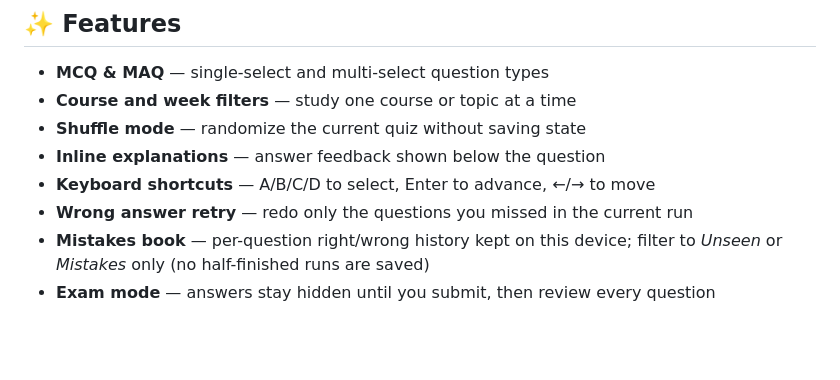
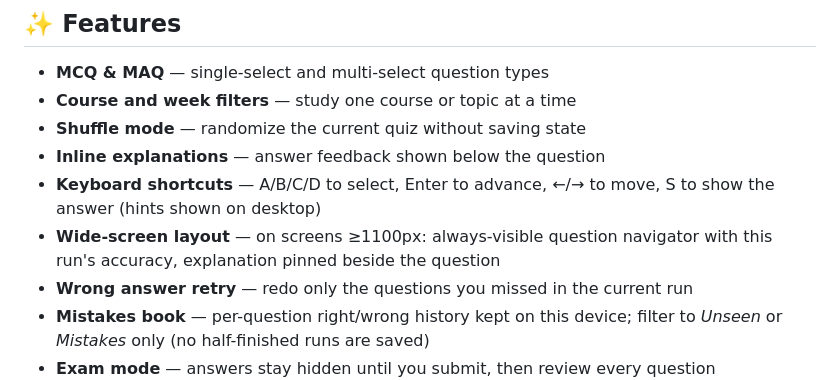
Before and after one commit to HeadmasterEggy/quiz-app, a Markdown page: README.md, the part around the change. Rendered like a GitHub page; blank space fills up the shorter version.

Commit message:
README: wide-screen layout and S shortcut
Co-Authored-By: Claude Opus 5.5 <noreply@anthropic.com>
Claude-Session: https://claude.ai/code/session_015j29UggKHNDUByxVHBVXfU

```diff
--- a/README.md
+++ b/README.md
@@ -49,7 +49,8 @@ A browser-based quiz app for USYD course revision.
 - **Course and week filters** — study one course or topic at a time
 - **Shuffle mode** — randomize the current quiz without saving state
 - **Inline explanations** — answer feedback shown below the question
-- **Keyboard shortcuts** — A/B/C/D to select, Enter to advance, ←/→ to move
+- **Keyboard shortcuts** — A/B/C/D to select, Enter to advance, ←/→ to move, S to show the answer (hints shown on desktop)
+- **Wide-screen layout** — on screens ≥1100px: always-visible question navigator with this run's accuracy, explanation pinned beside the question
 - **Wrong answer retry** — redo only the questions you missed in the current run
 - **Mistakes book** — per-question right/wrong history kept on this device; filter to *Unseen* or *Mistakes* only (no half-finished runs are saved)
 - **Exam mode** — answers stay hidden until you submit, then review every question
```
